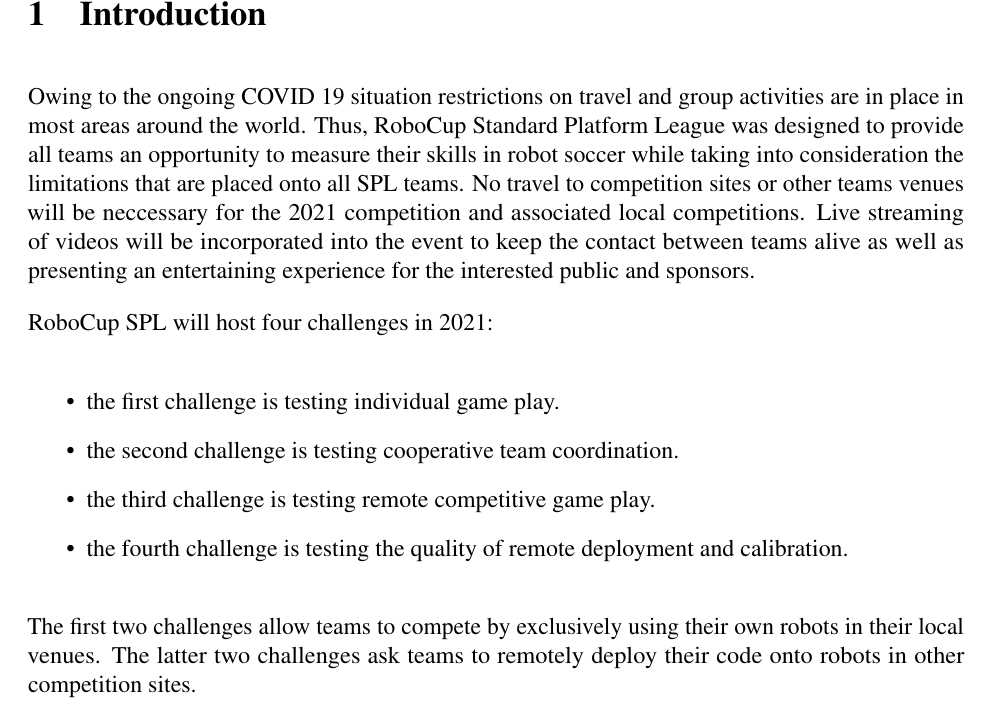
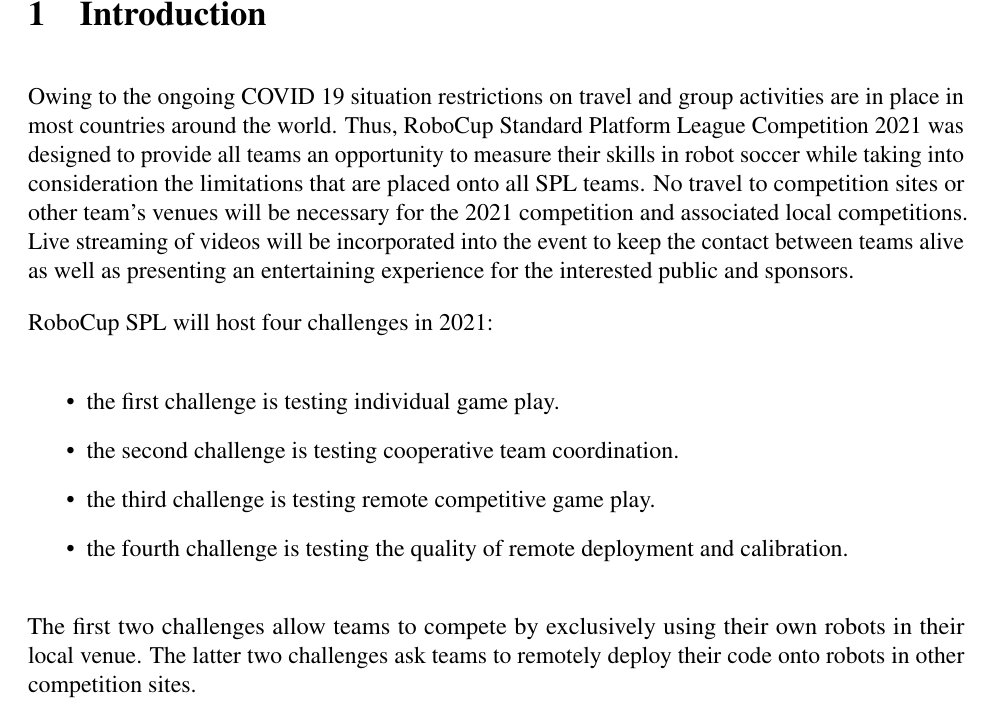
Before and after one commit to RoboCup-SPL/Rules, a LaTeX document (Rules 2021/SPL-Rules.tex, which reads Rules 2021/content/intro.tex): part of page 7 of 59, cut so that both start at the same text. Compiled offline with pdfLaTeX.

Commit message:
Some annotations to really nice intro section

```diff
--- a/Rules 2021/content/intro.tex
+++ b/Rules 2021/content/intro.tex
@@ -1,6 +1,6 @@
 \section{Introduction}
 
-Owing to the ongoing COVID 19 situation restrictions on travel and group activities are in place in most areas around the world. Thus, RoboCup Standard Platform League was designed to provide all teams an opportunity to measure their skills in robot soccer while taking into consideration the limitations that are placed onto all SPL teams. No travel to competition sites or other teams venues will be neccessary for the 2021 competition and associated local competitions. Live streaming of videos will be incorporated into the event to keep the contact between teams alive as well as presenting an entertaining experience for the interested public and sponsors.
+Owing to the ongoing COVID 19 situation restrictions on travel and group activities are in place in most countries around the world. Thus, RoboCup Standard Platform League Competition 2021 was designed to provide all teams an opportunity to measure their skills in robot soccer while taking into consideration the limitations that are placed onto all SPL teams. No travel to competition sites or other team's venues will be necessary for the 2021 competition and associated local competitions. Live streaming of videos will be incorporated into the event to keep the contact between teams alive as well as presenting an entertaining experience for the interested public and sponsors.
 
 RoboCup SPL will host four challenges in 2021:
 
@@ -11,7 +11,7 @@
     \item the fourth challenge is testing the quality of remote deployment and calibration.
 \end{itemize}
 
-The first two challenges allow teams to compete by exclusively using their own robots in their local venues. The latter two challenges ask teams to remotely deploy their code onto robots in other competition sites.
+The first two challenges allow teams to compete by exclusively using their own robots in their local venue. The latter two challenges ask teams to remotely deploy their code onto robots in other competition sites.
 
 With RoboCup being a research competition, the past years have shown that SPL teams are great at finding a balance between competing with other teams to win awards and advancing the field of computing science by doing research and publications. Given the restrictions on any event in 2021 we ask all teams to do their best to make this year's RoboCup SPL succeed. One particular restriction that weighs on all teams are the limited opportunities to service and repair their robots. RoboCup 2021 was planned with the goal of avoiding robot breakage. This includes a call to all teams to be proactive in rules enforcement when acting as referees during the competition to prevent damage. As teams are asked to install their code onto robots of other teams specific care should be taken to not incur damage due to software bugs. Another aspect are the limitations on verifying the adherence to the rules as written. The TC is aware that hiding additional sensing equipment or remote control stations will be easier this competition. Given the long years that most of the teams are involved in the SPL and the close contact established between teams, the TC trust all teams to act fair during competition.
 
```
